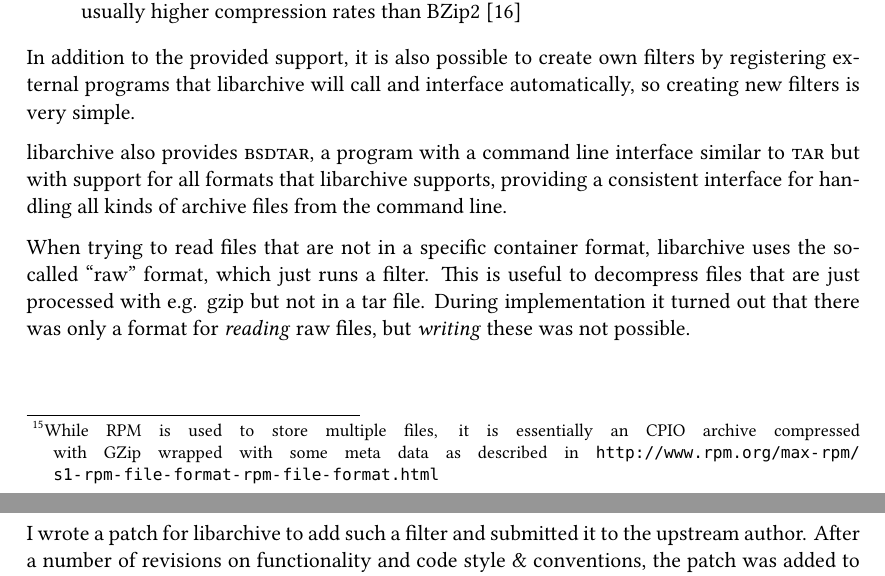
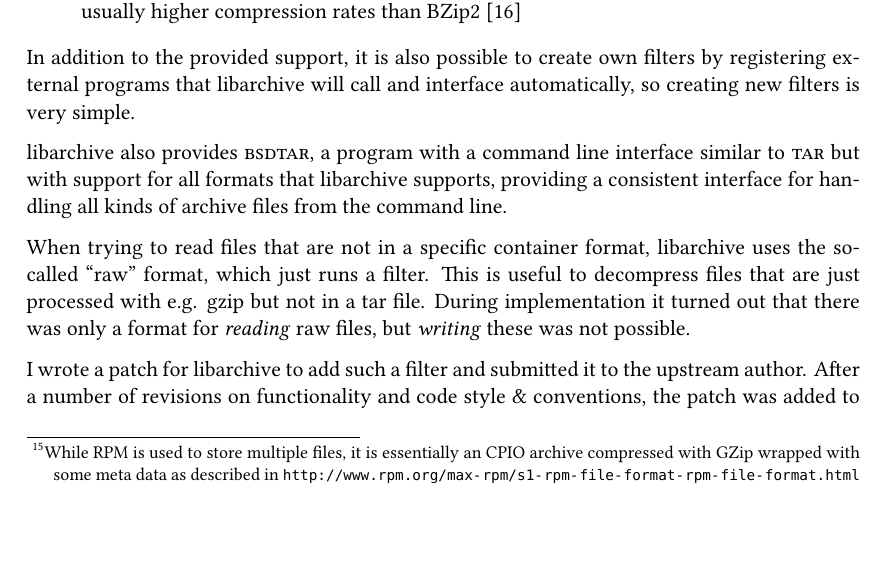
Before and after one commit to Leonidas-from-XIV/tum-bachelor, a LaTeX thesis (bachelor.tex): two parts of pages 17 and 18 of 30 before the commit and part of page 17 of 30 after it, the two joined at a grey line, cut so that both start at the same text, the shorter picture padded with empty space. Compiled offline with XeLaTeX; a missing font is replaced by an installed copy or a similar font.

Commit message:
Scaling font to a more fitting size

```diff
--- a/bachelor.tex
+++ b/bachelor.tex
@@ -61,7 +61,7 @@
 
 \setmainfont{Linux Libertine O}
 \setsansfont{Linux Biolinum O}
-\setmonofont[Scale=MatchUppercase]{Droid Sans Mono Dotted}
+\setmonofont[Scale=0.8]{Droid Sans Mono Dotted}
 
 \usemintedstyle{tango}
 
```
